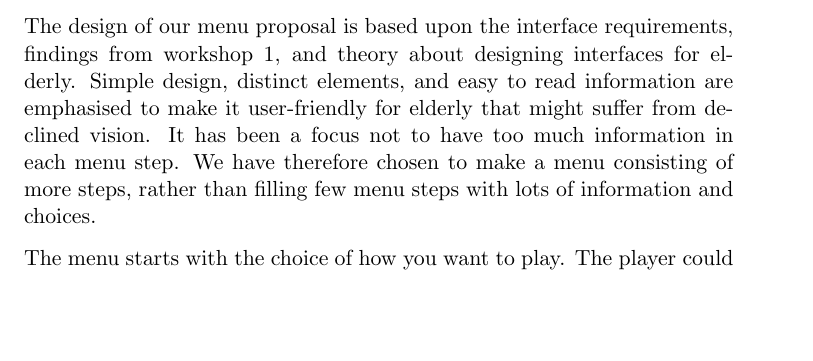
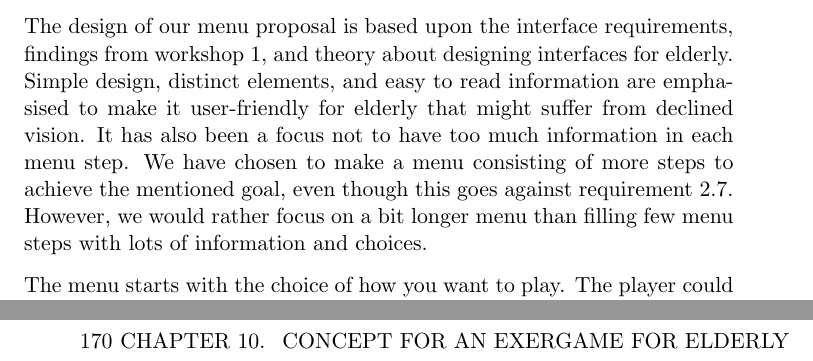
Before and after one commit to mathilwa/Master2013, a LaTeX thesis (report.tex, which reads concept.tex): part of page 179 of 265 before the commit and two parts of pages 179 and 188 of 267 after it, the two joined at a grey line, cut so that both start at the same text, the shorter picture padded with empty space. Compiled offline with pdfLaTeX.

Commit message:
Added a sentence in menu

```diff
--- a/concept.tex
+++ b/concept.tex
@@ -450,7 +450,7 @@ The game supports up to four simultaneous players. The players can either compet
 
 One of the main problems we observed during workshop 1 was related to handling the menus in the various games they played. The general perception from workshop 1 was that the menus were complex, difficult to follow, demanding to navigate through, and that they were too sensitive. This was also our own experience from playing. Therefore, we have made a prototype for a menu, which we will present in this section.
 
-The design of our menu proposal is based upon the interface requirements, findings from workshop 1, and theory about designing interfaces for elderly. Simple design, distinct elements, and easy to read information are emphasised to make it user-friendly for elderly that might suffer from declined vision. It has been a focus not to have too much information in each menu step. We have therefore chosen to make a menu consisting of more steps, rather than filling few menu steps with lots of information and choices.
+The design of our menu proposal is based upon the interface requirements, findings from workshop 1, and theory about designing interfaces for elderly. Simple design, distinct elements, and easy to read information are emphasised to make it user-friendly for elderly that might suffer from declined vision. It has also been a focus not to have too much information in each menu step. We have chosen to make a menu consisting of more steps to achieve the mentioned goal, even though this goes against requirement 2.7. However, we would rather focus on a bit longer menu than filling few menu steps with lots of information and choices.
 
 The menu starts with the choice of how you want to play. The player could choose between a walk in the forest, to exercise a preferred muscle group, or the player could choose between the four single games. If the player wants to play according to training a specific muscle group, she will be given the choice of which muscle group to exercise. Independent of how the player choose how to play, she will be given the opportunity to choose difficulty level and number of players for the game. Figure \ref{menu1} and \ref{menu2} goes through the menu, from start, through choosing muscle group, to ending up playing "Picking Apples". As seen from what we have presented this far, the menu includes a lot of choices. This is based on the informants feedback in workshop 1, where they said that they would have the possibility to make their own choices. They did not want the game to control them.
 
```
